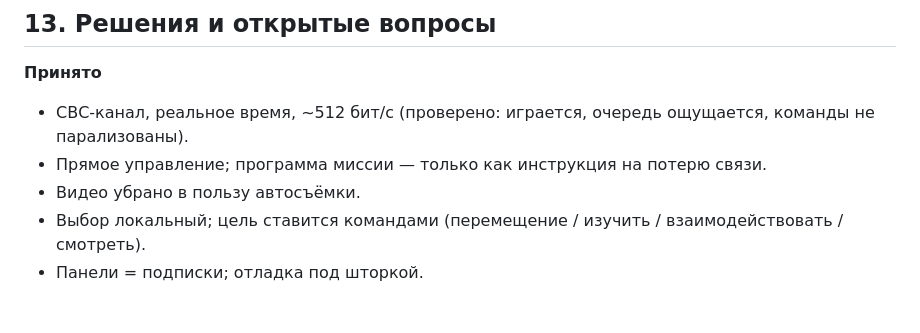
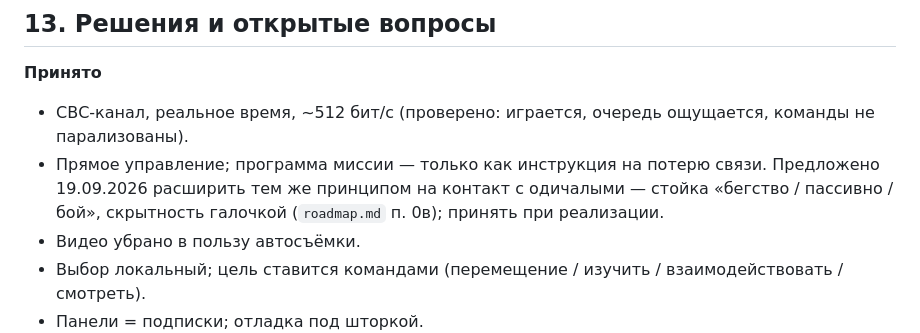
Before and after one commit to sankalpagames/missioners, a Markdown page: docs/design.md, the part around the change. GitHub-like rendering; blank space fills up the shorter version.

```diff
--- a/docs/design.md
+++ b/docs/design.md
@@ -225,7 +225,7 @@
 
 **Принято**
 - СВС-канал, реальное время, ~512 бит/с (проверено: играется, очередь ощущается, команды не парализованы).
-- Прямое управление; программа миссии — только как инструкция на потерю связи.
+- Прямое управление; программа миссии — только как инструкция на потерю связи. Предложено 19.09.2026 расширить тем же принципом на контакт с одичалыми — стойка «бегство / пассивно / бой», скрытность галочкой (`roadmap.md` п. 0в); принять при реализации.
 - Видео убрано в пользу автосъёмки.
 - Выбор локальный; цель ставится командами (перемещение / изучить / взаимодействовать / смотреть).
 - Панели = подписки; отладка под шторкой.
```
Also changed, not shown: docs/roadmap.md (+3 -2 lines).
